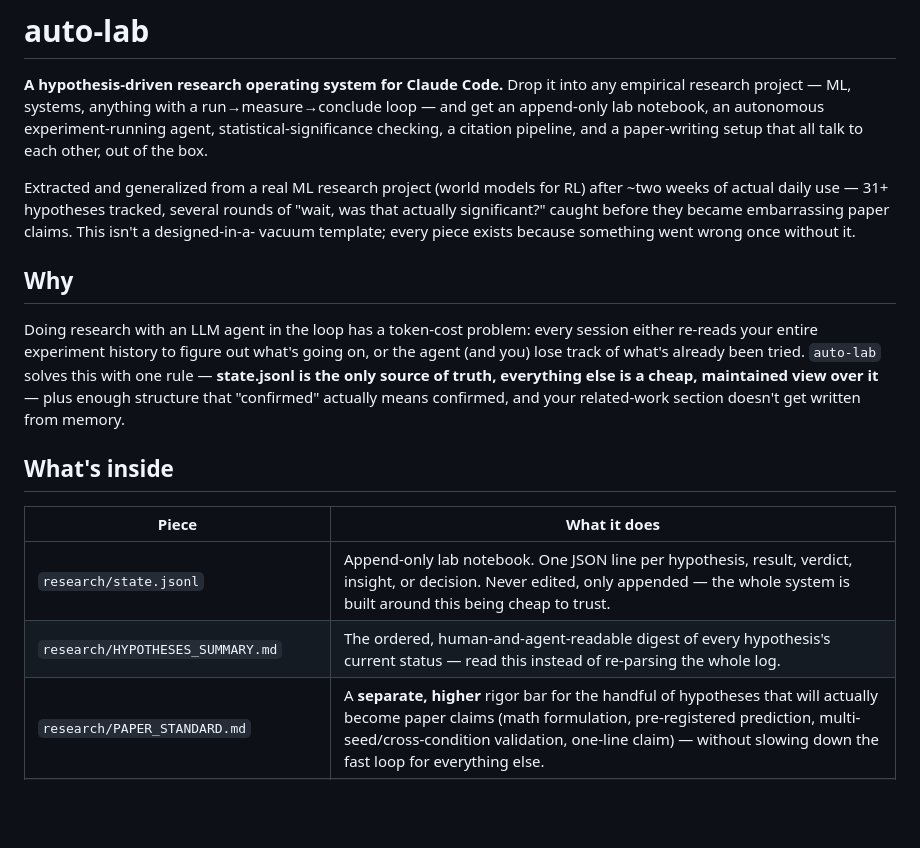
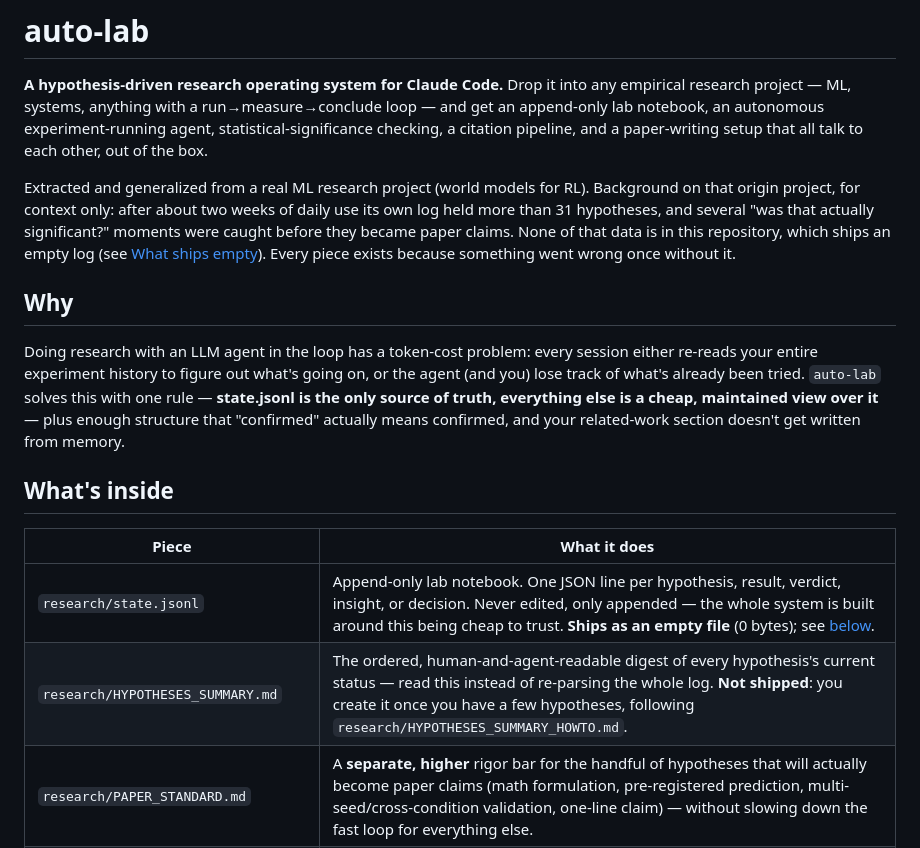
Before and after one commit to GonzaloFuentes1/auto-lab, a Markdown page: README.md, the part around one of its changes. GitHub-like rendering; blank space fills up the shorter version.

```diff
--- a/README.md
+++ b/README.md
@@ -6,10 +6,12 @@ append-only lab notebook, an autonomous experiment-running agent, statistical-si
 checking, a citation pipeline, and a paper-writing setup that all talk to each other, out of the
 box.
 
-Extracted and generalized from a real ML research project (world models for RL) after ~two weeks
-of actual daily use — 31+ hypotheses tracked, several rounds of "wait, was that actually
-significant?" caught before they became embarrassing paper claims. This isn't a designed-in-a-
-vacuum template; every piece exists because something went wrong once without it.
+Extracted and generalized from a real ML research project (world models for RL). Background on
+that origin project, for context only: after about two weeks of daily use its own log held more
+than 31 hypotheses, and several "was that actually significant?" moments were caught before they
+became paper claims. None of that data is in this repository, which ships an empty log (see
+[What ships empty](#what-ships-empty-researchstatejsonl)). Every piece exists because something
+went wrong once without it.
 
 ## Why
 
@@ -24,8 +26,8 @@ written from memory.
 
 | Piece | What it does |
 |---|---|
-| `research/state.jsonl` | Append-only lab notebook. One JSON line per hypothesis, result, verdict, insight, or decision. Never edited, only appended — the whole system is built around this being cheap to trust. |
-| `research/HYPOTHESES_SUMMARY.md` | The ordered, human-and-agent-readable digest of every hypothesis's current status — read this instead of re-parsing the whole log. |
+| `research/state.jsonl` | Append-only lab notebook. One JSON line per hypothesis, result, verdict, insight, or decision. Never edited, only appended — the whole system is built around this being cheap to trust. **Ships as an empty file** (0 bytes); see [below](#what-ships-empty-researchstatejsonl). |
+| `research/HYPOTHESES_SUMMARY.md` | The ordered, human-and-agent-readable digest of every hypothesis's current status — read this instead of re-parsing the whole log. **Not shipped**: you create it once you have a few hypotheses, following `research/HYPOTHESES_SUMMARY_HOWTO.md`. |
 | `research/PAPER_STANDARD.md` | A **separate, higher** rigor bar for the handful of hypotheses that will actually become paper claims (math formulation, pre-registered prediction, multi-seed/cross-condition validation, one-line claim) — without slowing down the fast loop for everything else. |
 | `research/significance.py` | Wilson-score confidence intervals over your results, zero LLM calls. Flags "likely real" vs "within noise" before anyone calls a delta a discovery. |
 | `research/sync_citations.py` | Turns `citation` log entries (found during literature-grounding search) into a clean `references.bib`, automatically, deduplicated. |
```
Also changed, not shown: other parts of README.md (+36 -0 lines).
